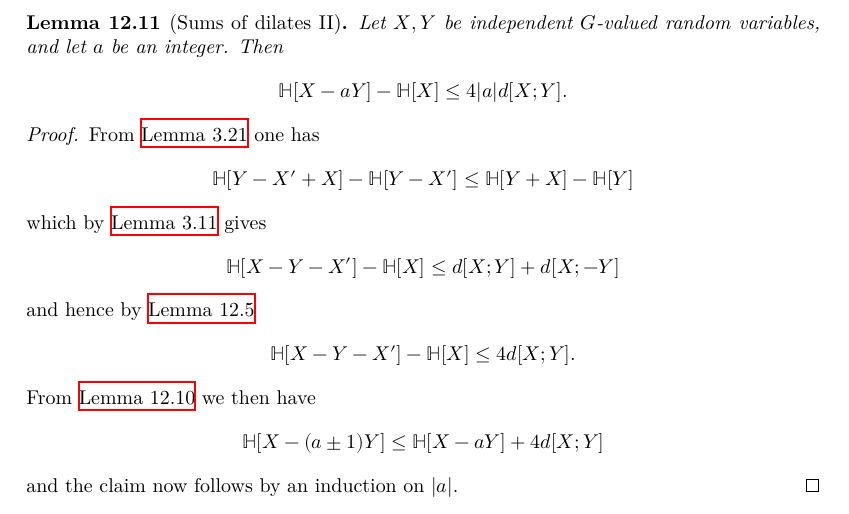
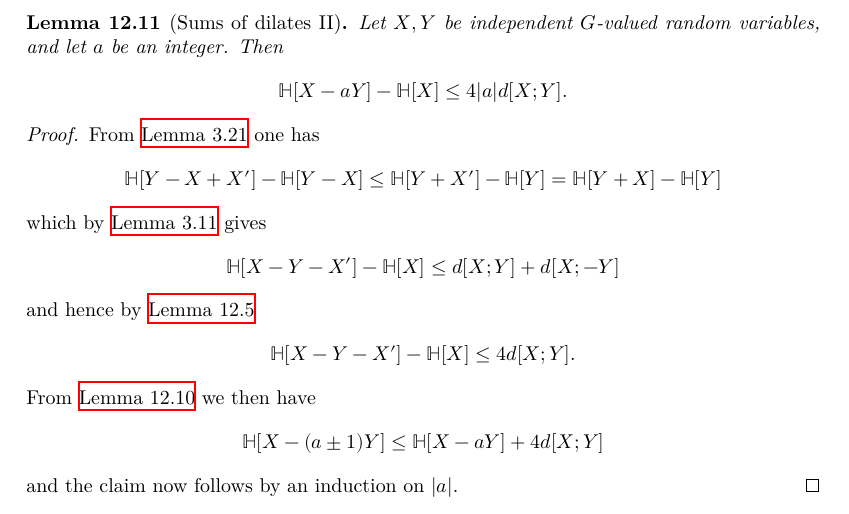
Before and after one commit to teorth/pfr, a LaTeX thesis (blueprint/src/print.tex, which reads blueprint/src/chapter/torsion.tex): part of page 45 of 58, cut so that both start at the same text. Compiled offline with XeLaTeX.

Commit message:
Slightly change blueprint proof of `ent_of_sub_smul_le `
Co-Authored-By: Lorenzo Luccioli <71074618+LorenzoLuccioli@users.noreply.github.com>

```diff
--- a/blueprint/src/chapter/torsion.tex
+++ b/blueprint/src/chapter/torsion.tex
@@ -141,11 +141,11 @@ which (when combined with \Cref{neg-ent}) gives the second inequality.
 \end{lemma}
 
 \begin{proof}\uses{kv, ruz-indep, sign-flip, sum-dilate-I} From \Cref{kv} one has
-  $$ \bbH[Y-X'+X] - \bbH[Y-X'] \leq \bbH[Y+X] - \bbH[Y]$$
+  $$\bbH[Y-X+X'] - \bbH[Y-X] \leq \bbH[Y+X'] - \bbH[Y] = \bbH[Y+X] - \bbH[Y]$$
   which by \Cref{ruz-indep} gives
-  $$ \bbH[X-Y-X'] -\bbH[X] \leq d[X;Y] + d[X;-Y]$$
+  $$\bbH[X-Y-X'] -\bbH[X] \leq d[X;Y] + d[X;-Y]$$
   and hence by \Cref{sign-flip}
-  $$ \bbH[X-Y-X'] -\bbH[X] \leq 4d[X;Y].$$
+  $$\bbH[X-Y-X'] -\bbH[X] \leq 4d[X;Y].$$
   From \Cref{sum-dilate-I} we then have
   $$\bbH[X-(a\pm 1)Y] \leq \bbH[X-aY] + 4 d[X;Y]$$
 and the claim now follows by an induction on $|a|$.
```
